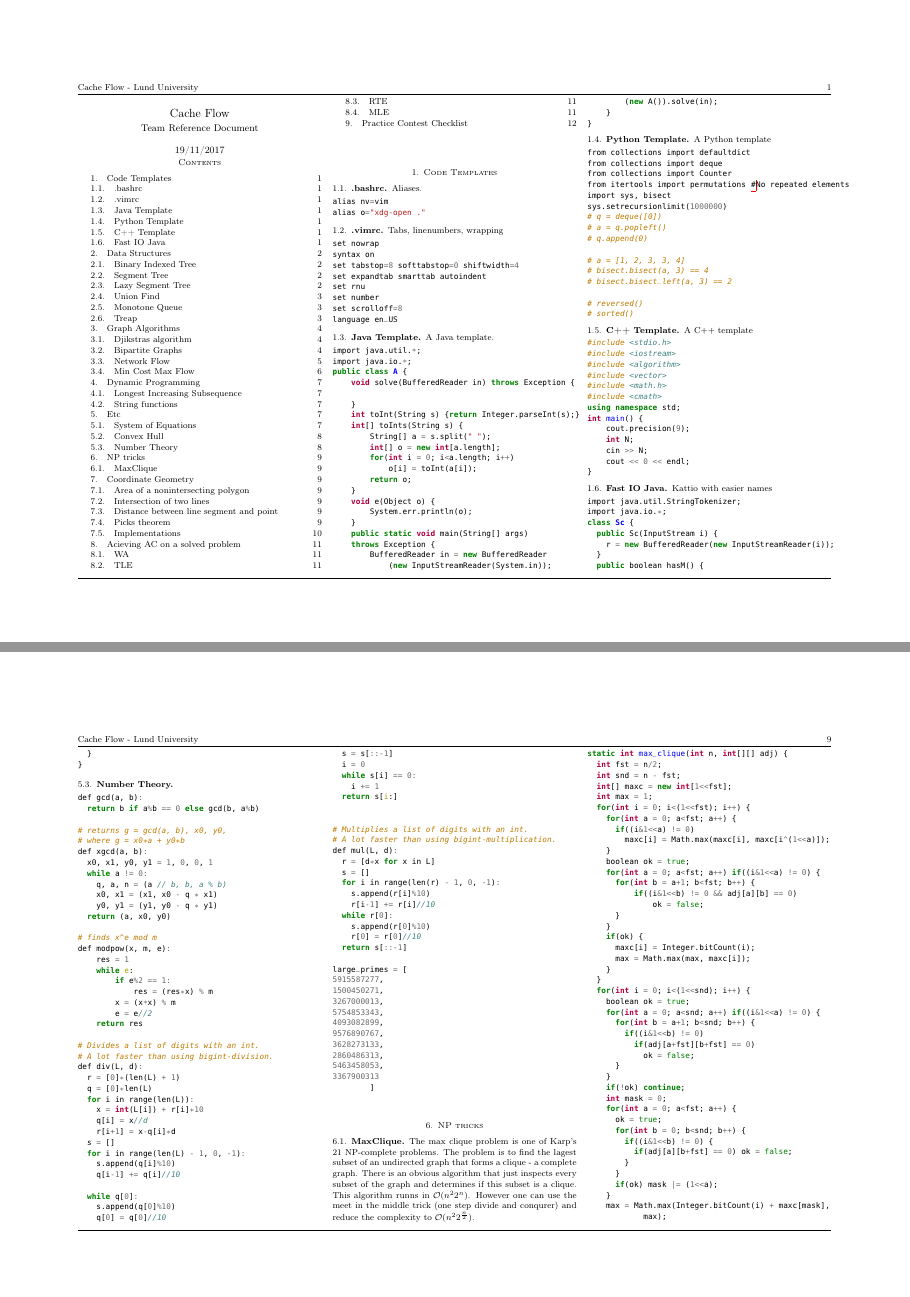
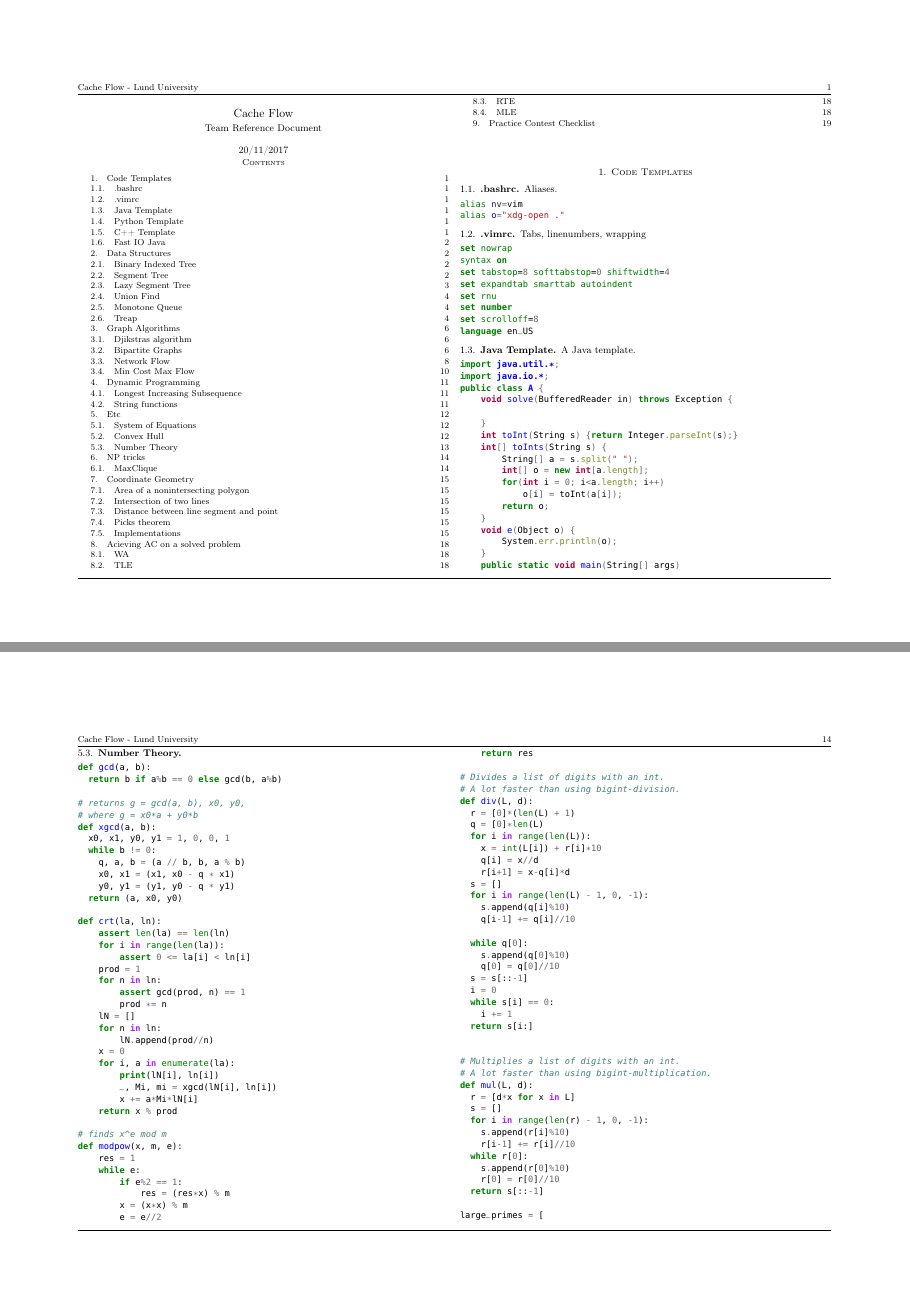
Before and after one commit to exoji2e/notebook, a LaTeX paper (notebook.tex): pages 1 and 9 of 12 before the commit and pages 1 and 14 of 19 after it, joined at a grey line. The pictures show the PDF file notebook.pdf that the author committed with the source.

Commit message:
larger fontsize is easier to read.

```diff
--- a/notebook.tex
+++ b/notebook.tex
@@ -43,92 +48,93 @@
 
 \begin{document}
 
-\begin{multicols*}{3}
+\begin{multicols*}{2}
 \maketitle
 \thispagestyle{fancy}
 \vspace{-3em}
 
 \tableofcontents
+\begin{large}
 \section{Code Templates}
     \subsection{.bashrc}
         Aliases.
-        \code{.bashrc}
+        \codeb{.bashrc}
     \subsection{.vimrc}
         Tabs, linenumbers, wrapping
-        \code{.vimrc}
+        \codev{.vimrc}
     \subsection{Java Template}
         A Java template.
-        \code{template.java}
+        \codej{template.java}
     \subsection{Python Template}
         A Python template
-        \code{template.py}
+        \codep{template.py}
     \subsection{C++ Template}
         A C$++$ template
-        \code{template.cpp}
+        \codec{template.cpp}
     \subsection{Fast IO Java}
         Kattio with easier names
-        \code{fastio.java}
+        \codej{fastio.java}
 
 \section{Data Structures}
     \subsection{Binary Indexed Tree}
         Also called a fenwick tree. Builds in $\bigO(n \log{n})$ from an array. Querry sum from 0 to i in $\bigO(\log{n})$ and updates an element in $\bigO(\log{n})$.
-        \code{DS/BIT.java}
+        \codej{DS/BIT.java}
     \subsection{Segment Tree}
         More general than a fenwick tree. Can adapt other operations than sum, e.g.\ min and max.
-        \code{DS/ST.java}
+        \codej{DS/ST.java}
     \subsection{Lazy Segment Tree}
         More general implementation of a segment tree where its possible to increase whole segments by some diff, with lazy propagation. Implemented with arrays instead of nodes, which probably has less overhead to write during a competition.
-        \code{DS/LazySegmentTree.java}
+        \codej{DS/LazySegmentTree.java}
     \subsection{Union Find}
         This data structure is used in varoius algorithms, for example Kruskals algorithm for finding a Minimal Spanning Tree in a weighted graph. Also it can be used for backward simulation of dividing a set.
-        \code{DS/UF.java}
+        \codej{DS/UF.java}
     \subsection{Monotone Queue}
         Used in sliding window algorithms where one would like to find the minimum in each interval of a given length. Amortized $\bigO(n)$ to find min in each of these intervals in an array of length $n$. Can easily be used to find the maximum as well.
-        \code{DS/MinMonQue.java}
+        \codej{DS/MinMonQue.java}
     \subsection{Treap}
         Treap is a binary search tree that uses randomization to balance itself.
         It's easy to implement, and gives you access to the internal structures of a binary tree,
         which can be used to find the k'th element for example. Because of the randomness, the average height is about a factor 4 of a prefectly balanced tree.
-        \code{DS/Treap.java}
+        \codej{DS/Treap.java}
 \section{Graph Algorithms}
     \subsection{Djikstras algorithm}
         Finds the shortest distance between two Nodes in a weighted graph in $\bigO (|E| \log{|V|})$ time.
-        \code{Graphs/Djikstra.java}
+        \codej{Graphs/Djikstra.java}
     \subsection{Bipartite Graphs}
         The Hopcroft-Karp algorithm finds the maximal matching in a bipartite graph. Also, this matching can together with Könings theorem be used to construct a minimal vertex-cover, which as we all know is the complement of a maximum independent set. Runs in $\bigO (|E|\sqrt{|V|})$.
-        \code{Graphs/BiGraph.java}
+        \codej{Graphs/BiGraph.java}
     \subsection{Network Flow}
         The Floyd Warshall algorithm for determining the maximum flow through a graph can be used for a lot of unexpected problems. Given a problem that can be formulated as a graph, where no ideas are found trying, it might help trying to apply network flow. The running time is $\bigO (C \cdot m)$ where $C$ is the maximum flow and $m$ is the amount of edges in the graph.
         If $C$ is very large we can change the running time to $\bigO (\log{C}m^2)$ by only studying edges with a large enough capacity in the beginning.
-        \code{Graphs/NetworkFlow.java}
+        \codej{Graphs/NetworkFlow.java}
     \subsection{Min Cost Max Flow}
         Finds the minimal cost of a maximum flow through a graph.
         Can be used for some optimization problems where the optimal assignment needs to be a maximum flow.
-        \code{Graphs/MinCostMaxFlow.java}
+        \codej{Graphs/MinCostMaxFlow.java}
 
 \section{Dynamic Programming}
     \subsection{Longest Increasing Subsequence}
         Finds the longest increasing subsequence in an array in $\bigO(n \log{n})$ time. Can easility be transformed to longest decreasing/nondecreasing/nonincreasing subsequence.
-        \code{DP/lis.java}
+        \codej{DP/lis.java}
     \subsection{String functions}
         The z-function computes the longest common prefix of $t$ and $t[i:]$ for each $i$ in $\bigO(|t|)$.
         The border function computes the longest common proper (smaller than whole string) prefix and suffix of string $t[:i]$.
-        \code{DP/strings.py}
+        \codep{DP/strings.py}
 
 \section{Etc}
     \subsection{System of Equations}
         Solves the system of equations $\bm{A}\bm{x} = \bm{b}$ by Gaussian elimination. This can for example be used to determine the expected value of each node in a markov chain. Runns in $\bigO (N^3)$.
-        \code{Etc/SolveSystem.java}
+        \codej{Etc/SolveSystem.java}
     \subsection{Convex Hull}
         From a collection of points in the plane the convex hull is often used to compute the largest distance or the area covered, or the length of a rope that encloses the points. It can be found in $\bigO (N\log{N})$ time by sorting the points on angle and the sweeping over all of them.
-        \code{Etc/ConvexHull.java}
+        \codej{Etc/ConvexHull.java}
     \subsection{Number Theory}
-        \code{Etc/numbertheory.py}
+        \codep{Etc/numbertheory.py}
 
 \section{NP tricks}
     \subsection{MaxClique}
         The max clique problem is one of Karp's 21 NP-complete problems. The problem is to find the lagest subset of an undirected graph that forms a clique - a complete graph. There is an obvious algorithm that just inspects every subset of the graph and determines if this subset is a clique. This algorithm runns in $\bigO(n^22^n)$. However one can use the meet in the middle trick (one step divide and conqurer) and reduce the complexity to $\bigO(n^22^{\frac{n}{2}})$.
-        \code{NP/MaxClique.java}
+        \codej{NP/MaxClique.java}
 \section{Coordinate Geometry}
     \subsection{Area of a nonintersecting polygon}
         The signed area of a polygon with n verticies is given by
@@ -160,7 +166,7 @@
         $A = \frac{b}{2} + i - 1$, where $A$ is the area of the polygon and
         $b$ is the amount of coordinates on the boundary.
     \subsection{Implementations}
-        \code{Geometry/geometry.py}
+        \codep{Geometry/geometry.py}
 \section{Acieving AC on a solved problem}
     \subsection{WA}
         \begin{itemize}
```
Also changed, not shown: notebook.pdf, notebook.tex (12 more changed lines).
